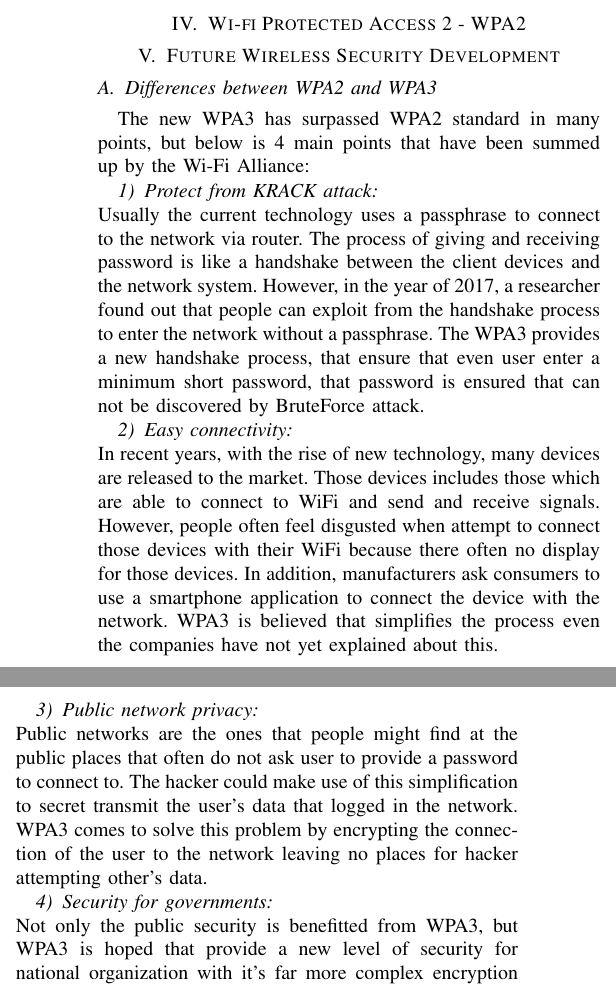
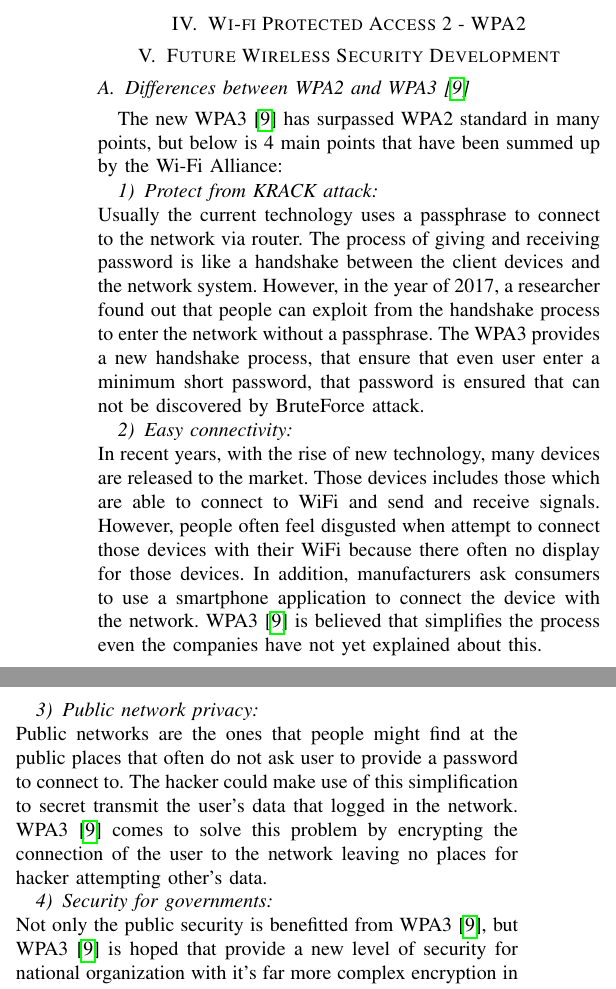
Before and after one commit to dungdinhanh/network_security_project, a LaTeX paper (main.tex, which reads future.tex): two parts of the columns of page 3 of 4, joined at a grey line, cut so that both start at the same text. Compiled offline with pdfLaTeX.

Commit message:
add citation

```diff
--- a/future.tex
+++ b/future.tex
@@ -1,15 +1,15 @@
 \section{Future Wireless Security Development}
-\subsection{Differences between WPA2 and WPA3}
-The new WPA3 has surpassed WPA2 standard in many points, but below is 4 main points that have been summed up by the Wi-Fi Alliance:
+\subsection{Differences between WPA2 and WPA3 \cite{hoffman_2018}}
+The new WPA3 \cite{hoffman_2018} has surpassed WPA2 standard in many points, but below is 4 main points that have been summed up by the Wi-Fi Alliance:
 \subsubsection{Protect from KRACK attack}~\\
 Usually the current technology uses a passphrase to connect to the network via router. The process of giving and receiving password is like a handshake between the client devices and the network system. However, in the year of 2017, a researcher found out that people can exploit from the handshake process to enter the network without a passphrase.
 The WPA3 provides a new handshake process, that ensure that even user enter a minimum short password, that password is ensured that can not be discovered by BruteForce attack.
 \subsubsection{Easy connectivity}~\\
 In recent years, with the rise of new technology, many devices are released to the market. Those devices includes those which are able to connect to WiFi and send and receive signals. However, people often feel disgusted when attempt to connect those devices with their WiFi because there often no display for those devices. In addition, manufacturers ask consumers to use a smartphone application to connect the device with the network.
-WPA3 is believed that simplifies the process even the companies have not yet explained about this.
+WPA3 \cite{hoffman_2018} is believed that simplifies the process even the companies have not yet explained about this.
 \subsubsection{Public network privacy}~\\
 Public networks are the ones that people might find at the public places that often do not ask user to provide a password to connect to. The hacker could make use of this simplification to secret transmit the user’s data that logged in the network.
-WPA3 comes to solve this problem by encrypting the connection of the user to the network leaving no places for hacker attempting other’s data.
+WPA3 \cite{hoffman_2018} comes to solve this problem by encrypting the connection of the user to the network leaving no places for hacker attempting other’s data.
 \subsubsection{Security for governments}~\\
-Not only the public security is benefitted from WPA3, but WPA3 is hoped that provide a new level of security for national organization with it’s far more complex encryption in comparison with old version of WPA.
+Not only the public security is benefitted from WPA3 \cite{hoffman_2018}, but WPA3 \cite{hoffman_2018} is hoped that provide a new level of security for national organization with it’s far more complex encryption in comparison with old version of WPA.
 \subsection{WPA3 is officially used }
```
Also changed, not shown: report.bib (+1 -0 lines), future.tex (2 more changed lines).
